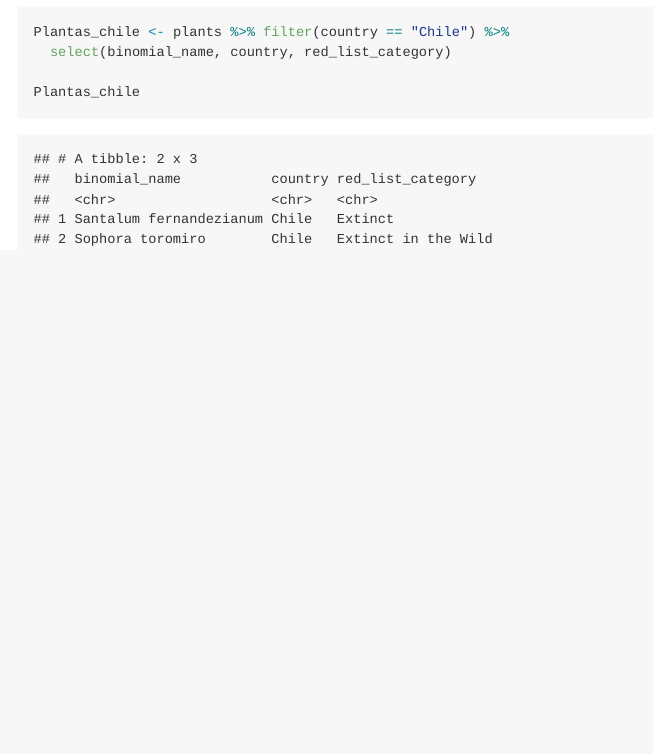
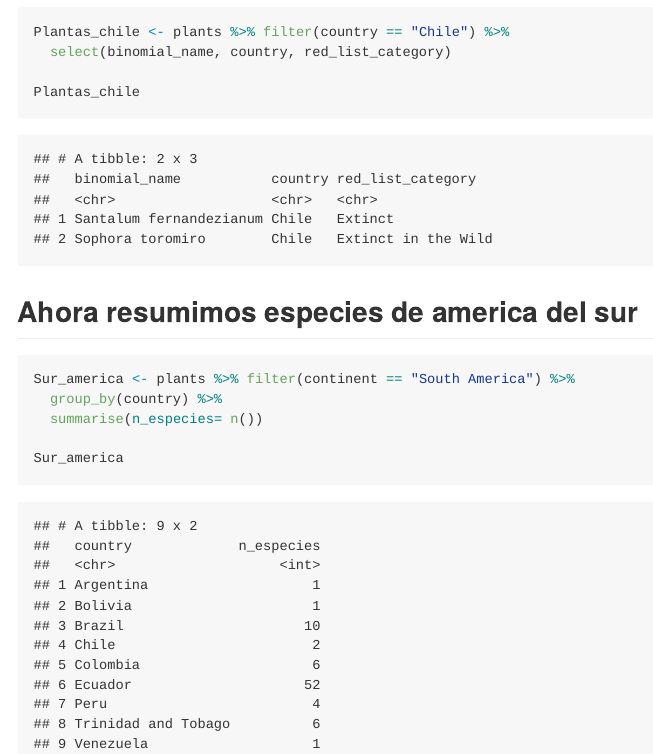
Before and after one commit to Miguel-arancibia-apiolaza/Plantasderek, an R Markdown document (README.Rmd): the page in a window 1100 px wide, from 1610 px down. The pictures show the output file README.md that the author committed with the source, drawn offline in the style of GitHub; long lines of code are wrapped.

Commit message:
Resumen paises de sur america

````diff
--- a/README.Rmd
+++ b/README.Rmd
@@ -37,3 +37,13 @@ Plantas_chile <- plants %>% filter(country == "Chile") %>%
 Plantas_chile
 
 ```
+
+## Ahora resumimos especies de america del sur
+
+```{r}
+Sur_america <- plants %>% filter(continent == "South America") %>%
+  group_by(country) %>%
+  summarise(n_especies= n())
+
+Sur_america
+```
````
Also changed, not shown: README.md.
